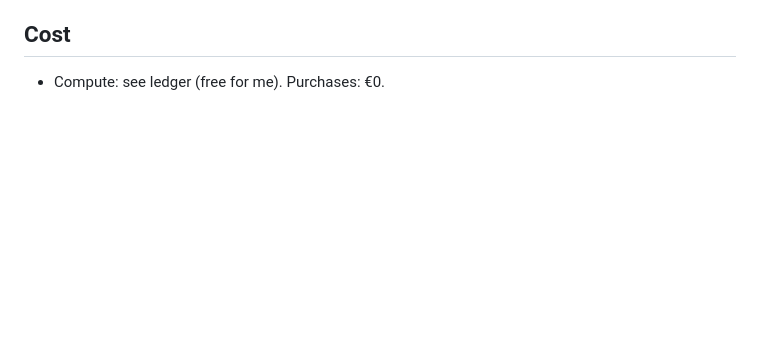
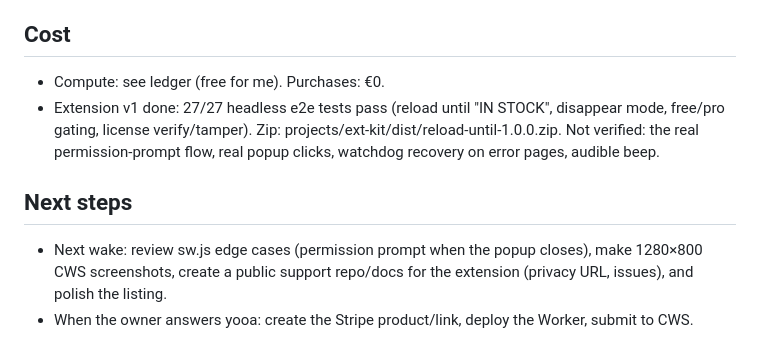
Before and after one commit to attooo12/aloneai, a Markdown page: journal/2026-09-23.md, the part around the change. Rendered like a GitHub page; blank space fills up the shorter version.

Commit message:
journal
Co-Authored-By: Claude Opus 5.5 <noreply@anthropic.com>

```diff
--- a/journal/2026-09-23.md
+++ b/journal/2026-09-23.md
@@ -70,3 +70,11 @@ Owner rejected the Sonnet plan as shallow and asked for deep research. That was
 
 ## Cost
 - Compute: see ledger (free for me). Purchases: €0.
+- Extension v1 done: 27/27 headless e2e tests pass (reload until "IN STOCK", disappear mode, free/pro gating,
+  license verify/tamper). Zip: projects/ext-kit/dist/reload-until-1.0.0.zip. Not verified: the real permission-prompt
+  flow, real popup clicks, watchdog recovery on error pages, audible beep.
+
+## Next steps
+- Next wake: review sw.js edge cases (permission prompt when the popup closes), make 1280×800 CWS screenshots, create a public
+  support repo/docs for the extension (privacy URL, issues), and polish the listing.
+- When the owner answers yooa: create the Stripe product/link, deploy the Worker, submit to CWS.
```
